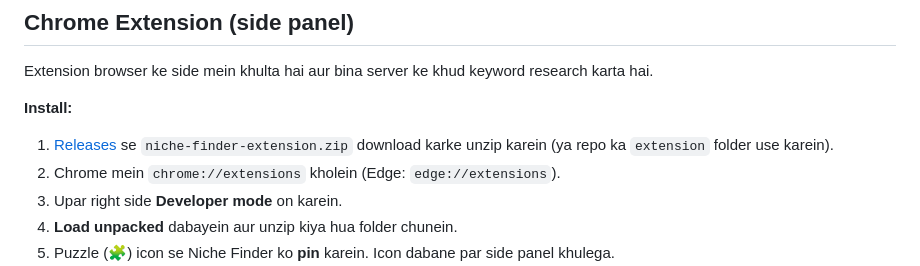
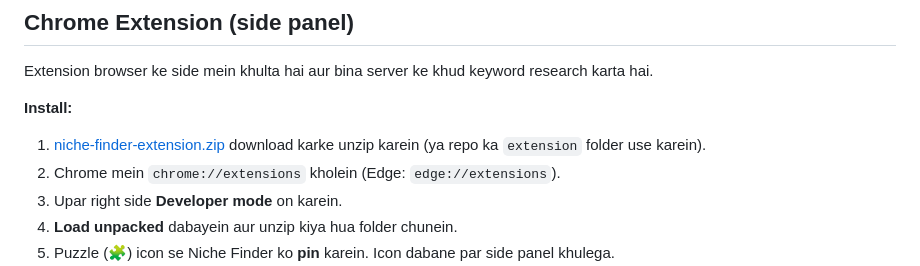
Before and after one commit to muzammilrahimm-web/seo-niche-tool, a Markdown page: README.md, the part around the change. Rendered like a GitHub page.

Commit message:
README: direct extension download link
Co-Authored-By: Claude Opus 5.5 <noreply@anthropic.com>

```diff
--- a/README.md
+++ b/README.md
@@ -52,7 +52,7 @@ Google ko site dikhane mein aam tor par kuch din se 2-3 hafte lagte hain.
 Extension browser ke side mein khulta hai aur bina server ke khud keyword research karta hai.
 
 **Install:**
-1. [Releases](https://github.com/muzammilrahimm-web/seo-niche-tool/releases/latest) se `niche-finder-extension.zip` download karke unzip karein (ya repo ka `extension` folder use karein).
+1. [niche-finder-extension.zip](https://github.com/muzammilrahimm-web/seo-niche-tool/raw/main/niche-finder-extension.zip) download karke unzip karein (ya repo ka `extension` folder use karein).
 2. Chrome mein `chrome://extensions` kholein (Edge: `edge://extensions`).
 3. Upar right side **Developer mode** on karein.
 4. **Load unpacked** dabayein aur unzip kiya hua folder chunein.
```
